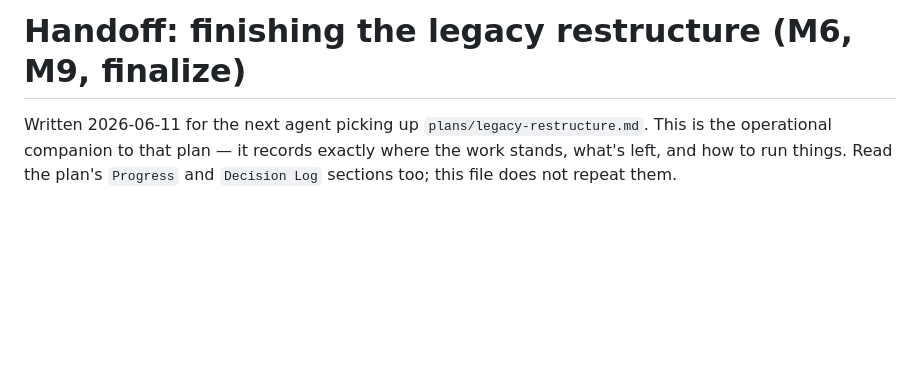
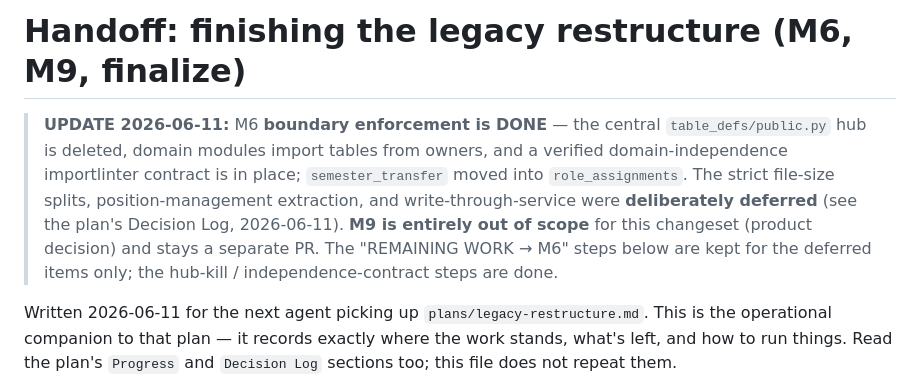
Before and after one commit to kvarteret/kvarteret-personal, a Markdown page: plans/HANDOFF-m6-m9.md, the part around the change. Rendered like a GitHub page; blank space fills up the shorter version.

```diff
--- a/plans/HANDOFF-m6-m9.md
+++ b/plans/HANDOFF-m6-m9.md
@@ -1,4 +1,14 @@
 # Handoff: finishing the legacy restructure (M6, M9, finalize)
+
+> **UPDATE 2026-06-11:** M6 **boundary enforcement is DONE** — the central
+> `table_defs/public.py` hub is deleted, domain modules import tables from
+> owners, and a verified domain-independence importlinter contract is in
+> place; `semester_transfer` moved into `role_assignments`. The strict
+> file-size splits, position-management extraction, and write-through-service
+> were **deliberately deferred** (see the plan's Decision Log, 2026-06-11).
+> **M9 is entirely out of scope** for this changeset (product decision) and
+> stays a separate PR. The "REMAINING WORK → M6" steps below are kept for the
+> deferred items only; the hub-kill / independence-contract steps are done.
 
 Written 2026-06-11 for the next agent picking up `plans/legacy-restructure.md`.
 This is the operational companion to that plan — it records exactly where the
```
Also changed, not shown: plans/legacy-restructure.md (+16 -6 lines).
